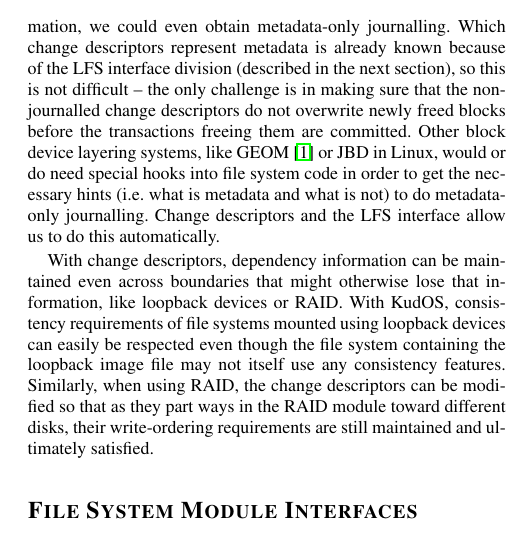
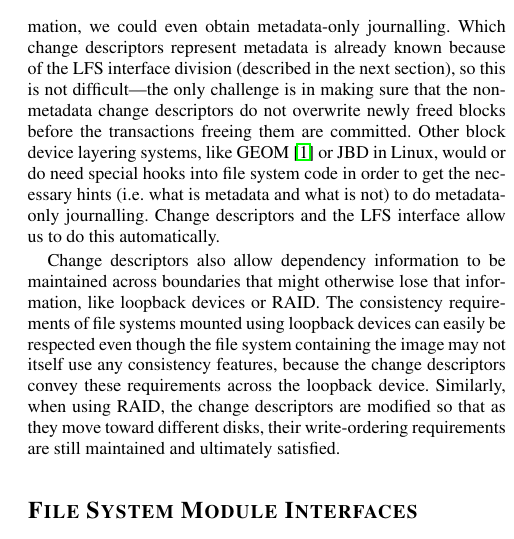
Before and after one commit to ucla-readable/fstitch-doc, a LaTeX document (sosp_wip/abstract.tex, which reads sosp_wip/chdescs.tex): part of one column of page 2 of 2, cut so that both start at the same text. Compiled offline with pdfLaTeX.

Commit message:
r1540: Adding comments reflecting Eddie's thoughts.

```diff
--- a/sosp_wip/chdescs.tex
+++ b/sosp_wip/chdescs.tex
@@ -100,36 +101,26 @@ descriptors are generated.
   descriptors with no associated block data.  }
 \end{figure}
 
+% FIXME Shorten this
 Further, by changing our journal module to include only change descriptors which
 modify file system metadata in its transformation, we could even obtain
 metadata-only journalling. Which change descriptors represent metadata is
 already known because of the LFS interface division (described in the next
-section), so this is not difficult -- the only challenge is in making sure that
-the non-journalled change descriptors do not overwrite newly freed blocks before
+section), so this is not difficult---the only challenge is in making sure that
+the non-metadata change descriptors do not overwrite newly freed blocks before
 the transactions freeing them are committed. Other block device layering
 systems, like GEOM~\cite{geom} or JBD in Linux, would or do need special hooks
 into file system code in order to get the necessary hints (i.e.  what is
 metadata and what is not) to do metadata-only journalling. Change descriptors
 and the LFS interface allow us to do this automatically.
 
-With change descriptors,
-dependency information can be maintained even across boundaries that might
-otherwise lose that information, like loopback devices or RAID. With KudOS,
-consistency requirements of file systems mounted using loopback devices can
-easily be respected even though the file system containing the loopback image
-file may not itself use any consistency features. Similarly, when using RAID,
-the change descriptors can be modified so that as they part ways in the RAID
-module toward different disks, their write-ordering requirements are still
-maintained and ultimately satisfied.
-
-%\begin{figure}
-%  \centering
-%  \includegraphics[width=200pt]{rollback_sequence}
-%  \caption{\label{fig:rollback} Rolling back change descriptors. Although no
-%  cycles are allowed in change descriptor graphs, cycles can exist at the block
-%  level which require some change descriptors to be rolled back in order to
-%  write the blocks. Here the squares are disk blocks, and dotted circles are
-%  rolled back change descriptors. Check marks indicate committed change
-%  descriptors.
-%}
-%\end{figure}
+% FIXME Shorten this?
+Change descriptors also allow dependency information to be maintained across
+boundaries that might otherwise lose that information, like loopback devices or
+RAID. The consistency requirements of file systems mounted using loopback
+devices can easily be respected even though the file system containing the image
+may not itself use any consistency features, because the change descriptors
+convey these requirements across the loopback device. Similarly, when using
+RAID, the change descriptors are modified so that as they move toward different
+disks, their write-ordering requirements are still maintained and ultimately
+satisfied.
```
Also changed, not shown: sosp_wip/interfaces.tex (+1 -0 lines), sosp_wip/chdescs.tex (1 more changed lines).
